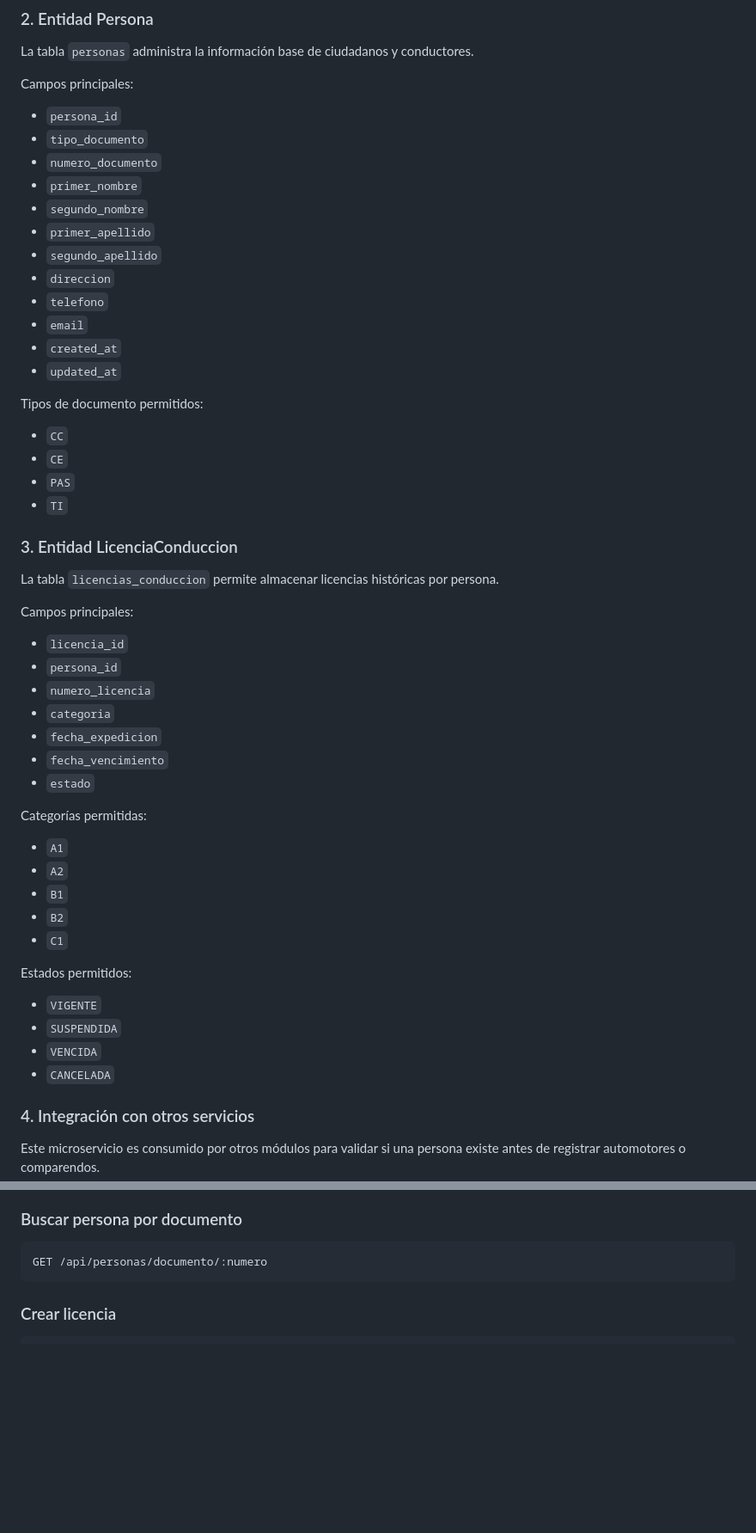
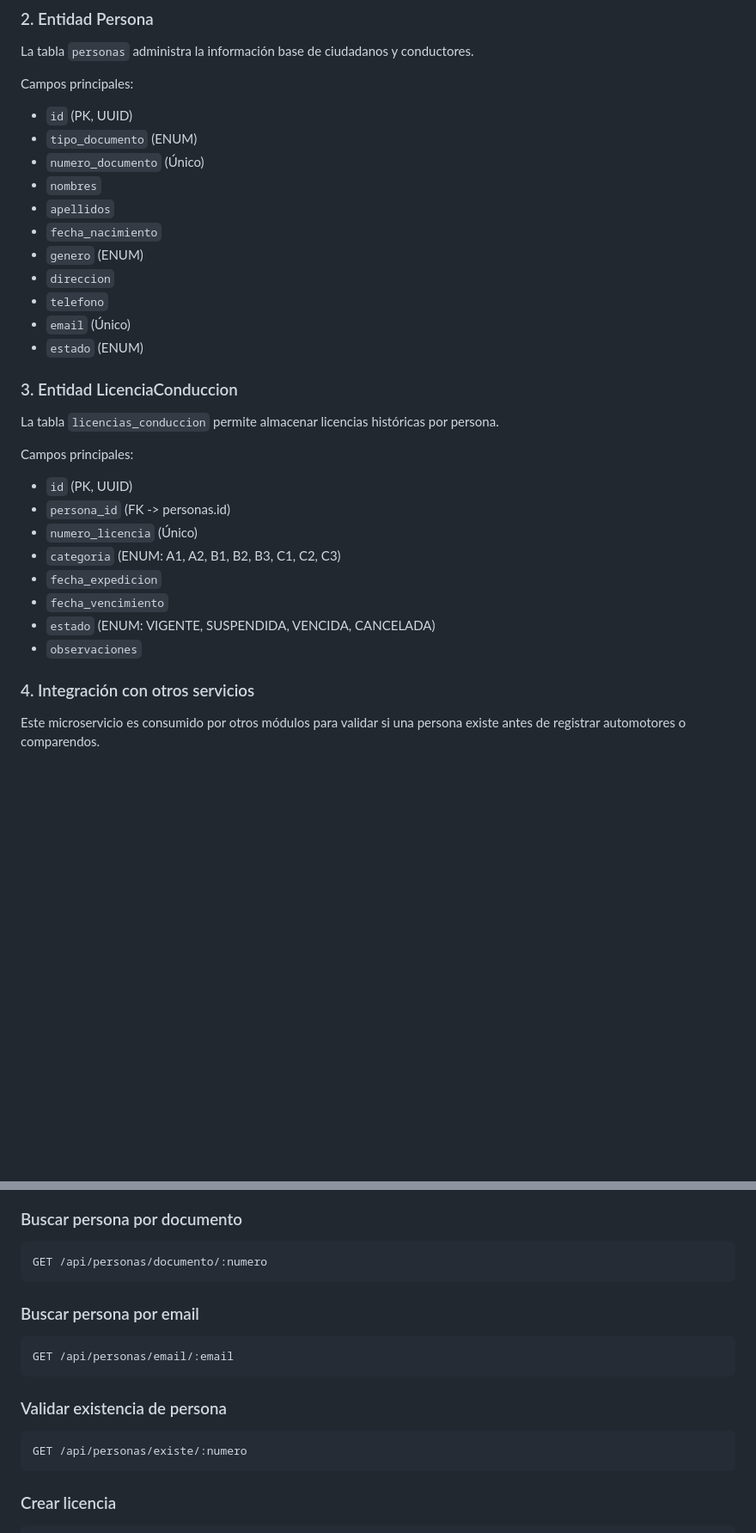
Before and after one commit to driosoft-pro/simcomp, a Markdown page: README.md, 2 parts joined by grey strips. Shown at 86% size. GitHub-like rendering; blank space fills up the shorter version.

````diff
--- a/README.md
+++ b/README.md
@@ -72,53 +72,31 @@ La tabla `personas` administra la información base de ciudadanos y conductores.
 
 Campos principales:
 
-- `persona_id`
-- `tipo_documento`
-- `numero_documento`
-- `primer_nombre`
-- `segundo_nombre`
-- `primer_apellido`
-- `segundo_apellido`
+- `id` (PK, UUID)
+- `tipo_documento` (ENUM)
+- `numero_documento` (Único)
+- `nombres`
+- `apellidos`
+- `fecha_nacimiento`
+- `genero` (ENUM)
 - `direccion`
 - `telefono`
-- `email`
-- `created_at`
-- `updated_at`
-
-Tipos de documento permitidos:
-
-- `CC`
-- `CE`
-- `PAS`
-- `TI`
+- `email` (Único)
+- `estado` (ENUM)
 
 ### 3. Entidad LicenciaConduccion
 La tabla `licencias_conduccion` permite almacenar licencias históricas por persona.
 
 Campos principales:
 
-- `licencia_id`
-- `persona_id`
-- `numero_licencia`
-- `categoria`
+- `id` (PK, UUID)
+- `persona_id` (FK -> personas.id)
+- `numero_licencia` (Único)
+- `categoria` (ENUM: A1, A2, B1, B2, B3, C1, C2, C3)
 - `fecha_expedicion`
 - `fecha_vencimiento`
-- `estado`
-
-Categorías permitidas:
-
-- `A1`
-- `A2`
-- `B1`
-- `B2`
-- `C1`
-
-Estados permitidos:
-
-- `VIGENTE`
-- `SUSPENDIDA`
-- `VENCIDA`
-- `CANCELADA`
+- `estado` (ENUM: VIGENTE, SUSPENDIDA, VENCIDA, CANCELADA)
+- `observaciones`
 
 ### 4. Integración con otros servicios
 Este microservicio es consumido por otros módulos para validar si una persona existe antes de registrar automotores o comparendos.
@@ -253,6 +231,18 @@ GET /api/personas
 
 ```http
 GET /api/personas/documento/:numero
+```
+
+### Buscar persona por email
+
+```http
+GET /api/personas/email/:email
+```
+
+### Validar existencia de persona
+
+```http
+GET /api/personas/existe/:numero
 ```
 
 ### Crear licencia
````
Also changed, not shown: other parts of README.md (+3 -3 lines).
